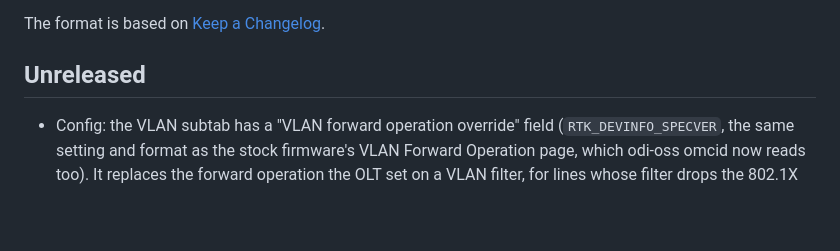
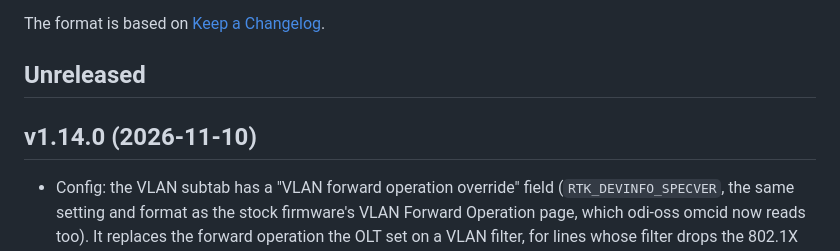
Before and after one commit to AndreZiviani/odi-ui, a Markdown page: CHANGELOG.md, the part around the change. GitHub-like rendering; blank space fills up the shorter version.

Commit message:
CHANGELOG: v1.14.0
Co-Authored-By: Claude Opus 5.5 <noreply@anthropic.com>

```diff
--- a/CHANGELOG.md
+++ b/CHANGELOG.md
@@ -5,6 +5,8 @@ All notable changes to this project are documented in this file.
 The format is based on [Keep a Changelog](https://keepachangelog.com/en/1.1.0/).
 
 ## Unreleased
+
+## v1.14.0 (2026-11-10)
 
 - Config: the VLAN subtab has a "VLAN forward operation override" field
   (`RTK_DEVINFO_SPECVER`, the same setting and format as the stock firmware's
```
